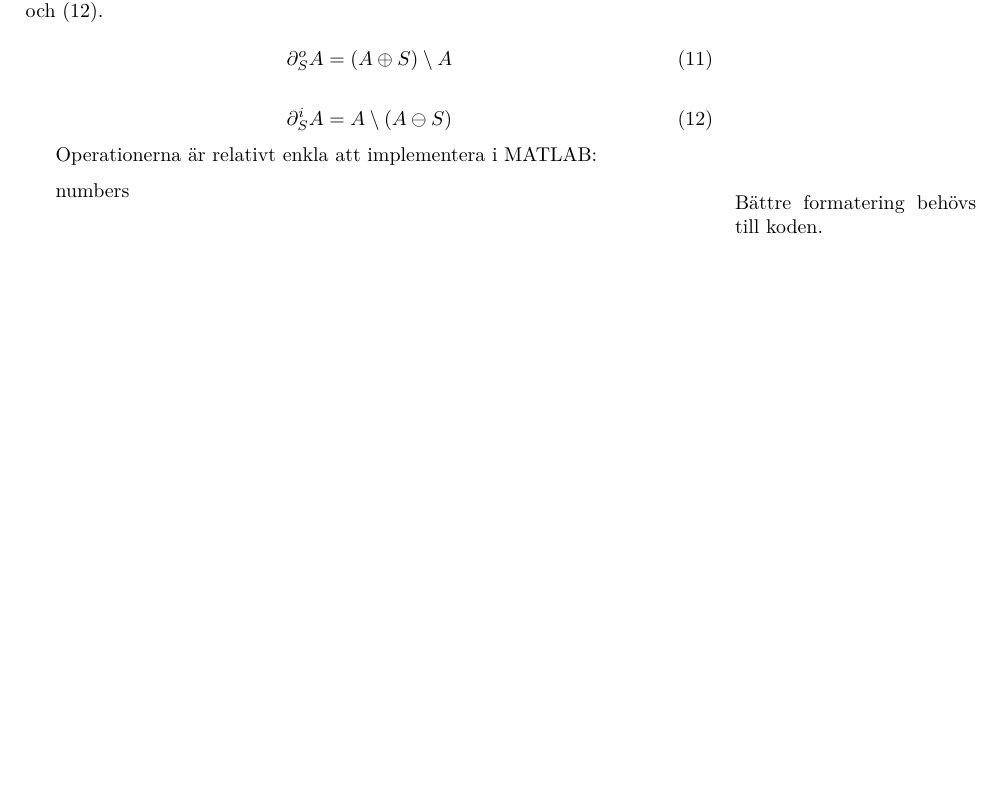
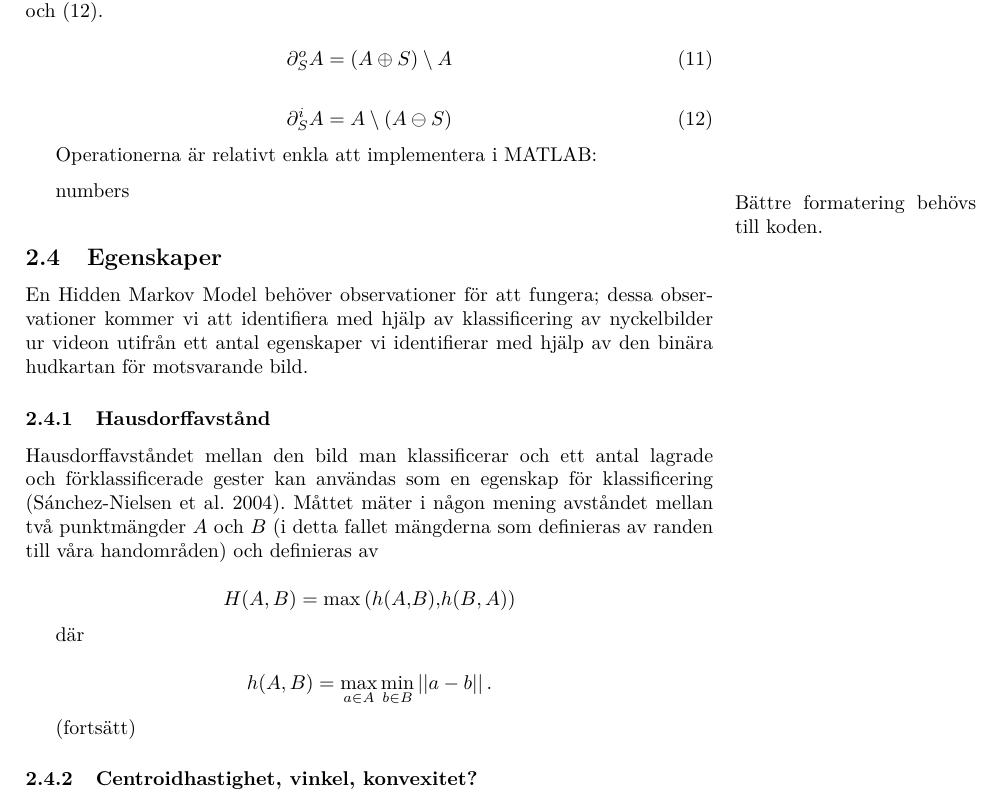
Before and after one commit to urdh/bsc-thesis, a LaTeX paper (rapport_MVEX01-11-05.tex, which reads kapitel/features.tex): part of page 13 of 15, cut so that both start at the same text, the shorter picture padded with empty space. Compiled offline with pdfLaTeX; a LaTeX package or settings file that is missing is left out.

Commit message:
Lite kort om egenskaper (främst Hausdorff)

```diff
--- /dev/null
+++ b/kapitel/features.tex
@@ -0,0 +1,32 @@
+\documentclass[../rapport_MVEX01-11-05]{subfiles}
+\begin{document}
+\subsection{Egenskaper}
+En Hidden Markov Model behöver observationer för att fungera; dessa
+observationer kommer vi att identifiera med hjälp av klassificering av
+nyckelbilder ur videon utifrån ett antal egenskaper vi identifierar
+med hjälp av den binära hudkartan för motsvarande bild.
+
+\subsubsection{Hausdorffavstånd}
+
+Hausdorffavståndet mellan den bild man klassificerar och ett antal
+lagrade och förklassificerade gester kan användas som en egenskap för
+klassificering \cite{Nielsen04}. Måttet mäter i någon mening avståndet
+mellan två punktmängder $A$ och $B$ (i detta fallet mängderna som definieras av
+randen till våra handområden) och definieras av
+
+\begin{equation*}
+  H(A, B) = \max\left(h(A,B),h(B, A)\right)
+\end{equation*}
+
+där
+
+\begin{equation*}
+  h(A, B) = \max\limits_{a\in A}\min\limits_{b\in
+  B}\left|\left|a-b\right|\right|.
+\end{equation*}
+
+(fortsätt)
+
+\subsubsection{Centroidhastighet, vinkel, konvexitet?}
+
+\end{document}
```
Also changed, not shown: rapport_MVEX01-11-05.tex (+1 -0 lines).
